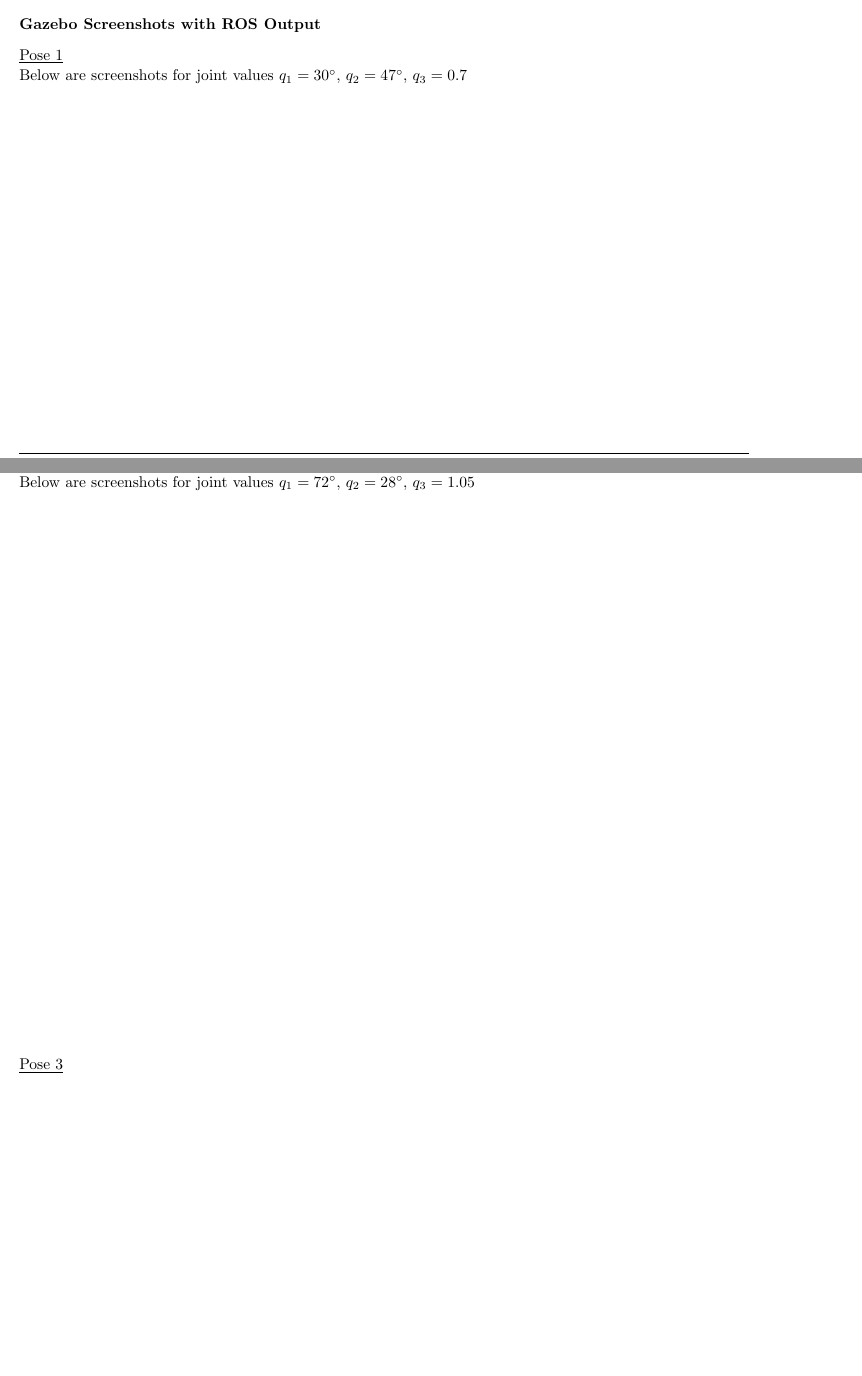
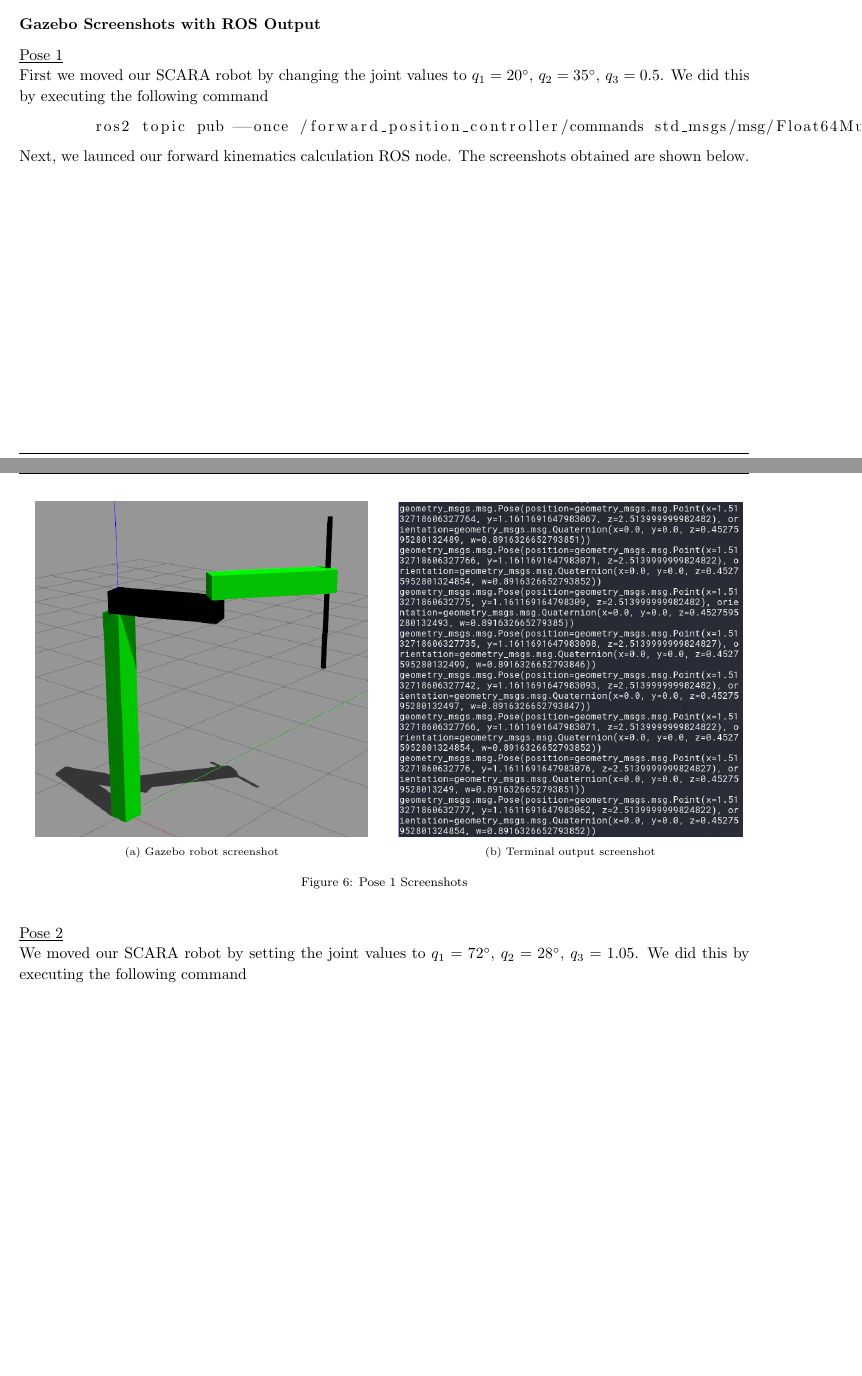
Before and after one commit to arjangupta/rbe500-group-project, a LaTeX document (part1/part1-report.tex): two parts of pages 5 and 6 of 9, joined at a grey line, cut so that both start at the same text, the shorter picture padded with empty space. Compiled offline with pdfLaTeX; a LaTeX package or settings file that is missing is left out.

Commit message:
Add pose1 screenshots

```diff
--- a/part1/part1-report.tex
+++ b/part1/part1-report.tex
@@ -299,13 +300,34 @@
 
     \underline{Pose 1}
 
-    Below are screenshots for joint values $q_1 = 30\degree$, $q_2 = 47\degree$, $q_3 = 0.7$
+    First we moved our SCARA robot by changing the joint values to $q_1 = 20\degree$, $q_2 = 35\degree$, $q_3 = 0.5$. We did this by executing the
+    following command
+    \begin{lstlisting}[language=sh]
+        ros2 topic pub --once /forward_position_controller/commands std_msgs/msg/Float64MultiArray "{data: [0.349066 0.610865 0.5]}"
+    \end{lstlisting}
+
+    Next, we launced our forward kinematics calculation ROS node. The screenshots obtained are shown below.
+
+    \begin{figure}[h]
+        \begin{subfigure}[b]{0.5\textwidth}
+            \includegraphics[scale=0.35]{fwd-kin-pose1.png}
+            \centering
+            \caption{Gazebo robot screenshot}
+        \end{subfigure}
+        \begin{subfigure}[b]{0.5\textwidth}
+            \includegraphics[scale=0.35]{fwd-kin-termoutput1.png}
+            \centering
+            \caption{Terminal output screenshot}
+        \end{subfigure}
+        \caption{Pose 1 Screenshots}
+    \end{figure}
+
 
     \vspace{7in}
 
     \underline{Pose 2}
 
-    Below are screenshots for joint values $q_1 = 72\degree$, $q_2 = 28\degree$, $q_3 = 1.05$
+    We moved our SCARA robot by setting the joint values to $q_1 = 72\degree$, $q_2 = 28\degree$, $q_3 = 1.05$. We did this by executing the following command
 
     \vspace{5in}
 
```
Also changed, not shown: part1/fwd-kin-pose1.png (added), part1/fwd-kin-termoutput1.png (added), part1/part1-report.pdf, part1/part1-report.tex (5 more changed lines).
